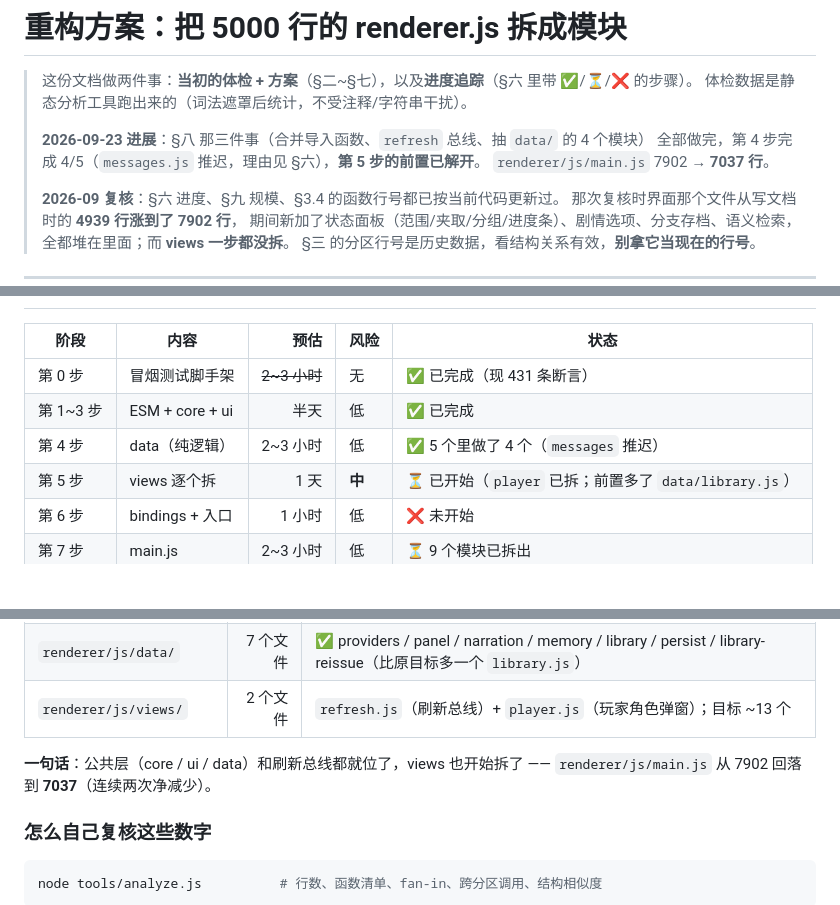
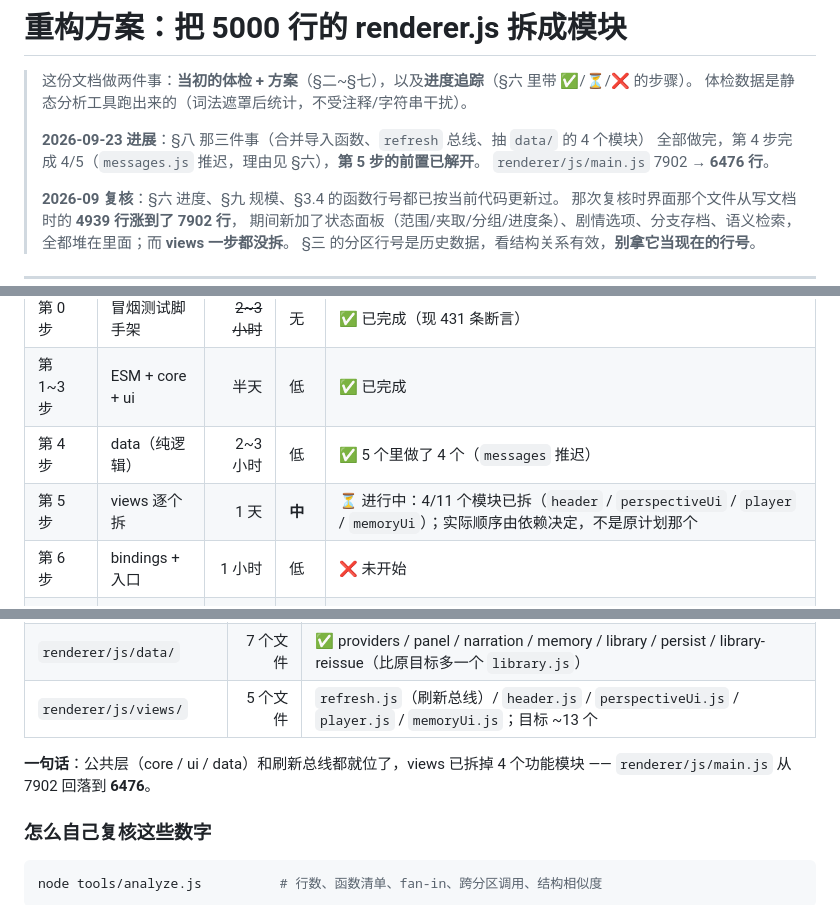
Before and after one commit to ls546280821/Barbara, a Markdown page: 重构方案.md, 3 parts joined by grey strips. Rendered like a GitHub page; blank space fills up the shorter version.

```diff
--- a/重构方案.md
+++ b/重构方案.md
@@ -5,7 +5,7 @@
 >
 > **2026-09-23 进展**：§八 那三件事（合并导入函数、`refresh` 总线、抽 `data/` 的 4 个模块）
 > 全部做完，第 4 步完成 4/5（`messages.js` 推迟，理由见 §六），**第 5 步的前置已解开**。
-> `renderer/js/main.js` 7902 → **7037 行**。
+> `renderer/js/main.js` 7902 → **6476 行**。
 >
 > **2026-09 复核**：§六 进度、§九 规模、§3.4 的函数行号都已按当前代码更新过。
 > 那次复核时界面那个文件从写文档时的 **4939 行涨到了 7902 行**，
@@ -513,7 +527,7 @@ npm run smoke        # 通过 → 退出码 0；有断言失败 → 退出码 1
 | 第 0 步 | 冒烟测试脚手架 | ~~2~3 小时~~ | 无 | ✅ 已完成（现 431 条断言） |
 | 第 1~3 步 | ESM + core + ui | 半天 | 低 | ✅ 已完成 |
 | 第 4 步 | data（纯逻辑） | 2~3 小时 | 低 | ✅ 5 个里做了 4 个（`messages` 推迟） |
-| 第 5 步 | views 逐个拆 | 1 天 | **中** | ⏳ 已开始（`player` 已拆；前置多了 `data/library.js`） |
+| 第 5 步 | views 逐个拆 | 1 天 | **中** | ⏳ 进行中：4/11 个模块已拆（`header` / `perspectiveUi` / `player` / `memoryUi`）；实际顺序由依赖决定，不是原计划那个 |
 | 第 6 步 | bindings + 入口 | 1 小时 | 低 | ❌ 未开始 |
 | 第 7 步 | main.js | 2~3 小时 | 低 | ⏳ 9 个模块已拆出 |
 | 第 8 步 | CSS | 1 小时 | 极低 | ❌ 未开始（收益最小） |
@@ -560,10 +574,10 @@ npm run smoke        # 通过 → 退出码 0；有断言失败 → 退出码 1
 | `renderer/js/core/` | 6 个文件 | ✅ 目标 5 个，多一个 `panel-fields.js`（读 `window.PanelFields` 的桥） |
 | `renderer/js/ui/` | 5 个文件 | ✅ 与目标一致（多一个 `build.js`，文档里标了「已抽」） |
 | `renderer/js/data/` | 7 个文件 | ✅ providers / panel / narration / memory / library / persist / library-reissue（比原目标多一个 `library.js`） |
-| `renderer/js/views/` | 2 个文件 | `refresh.js`（刷新总线）+ `player.js`（玩家角色弹窗）；目标 ~13 个 |
+| `renderer/js/views/` | 5 个文件 | `refresh.js`（刷新总线）/ `header.js` / `perspectiveUi.js` / `player.js` / `memoryUi.js`；目标 ~13 个 |
 
-**一句话**：公共层（core / ui / data）和刷新总线都就位了，views 也开始拆了 ——
-`renderer/js/main.js` 从 7902 回落到 **7037**（连续两次净减少）。
+**一句话**：公共层（core / ui / data）和刷新总线都就位了，views 已拆掉 4 个功能模块 ——
+`renderer/js/main.js` 从 7902 回落到 **6476**。
 
 ### 怎么自己复核这些数字
 
```
Also changed, not shown: other parts of 重构方案.md (+42 -28 lines), CHANGELOG.md (+49 -0 lines), README.md (+5 -4 lines).
